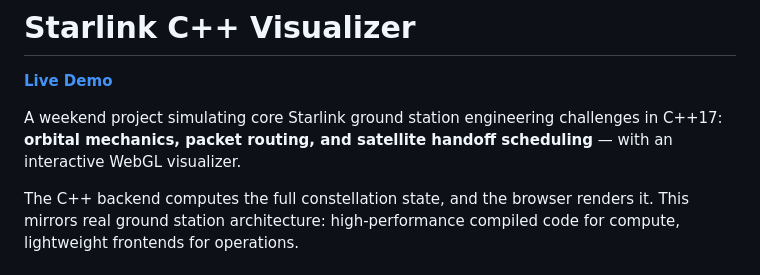
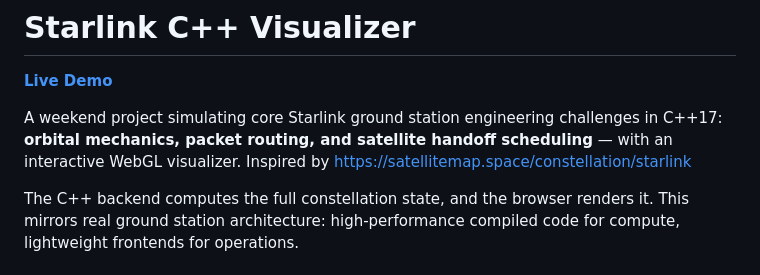
Before and after one commit to Stuartwastaken/satellite-visibility, a Markdown page: README.md, the part around the change. GitHub-like rendering.

Commit message:
Update README with project inspiration link
Added inspiration source for the project.

```diff
--- a/README.md
+++ b/README.md
@@ -2,7 +2,7 @@
 
 **[Live Demo](https://satellite-visibility.vercel.app/)**
 
-A weekend project simulating core Starlink ground station engineering challenges in C++17: **orbital mechanics, packet routing, and satellite handoff scheduling** — with an interactive WebGL visualizer.
+A weekend project simulating core Starlink ground station engineering challenges in C++17: **orbital mechanics, packet routing, and satellite handoff scheduling** — with an interactive WebGL visualizer. Inspired by https://satellitemap.space/constellation/starlink
 
 The C++ backend computes the full constellation state, and the browser renders it. This mirrors real ground station architecture: high-performance compiled code for compute, lightweight frontends for operations.
 
```
